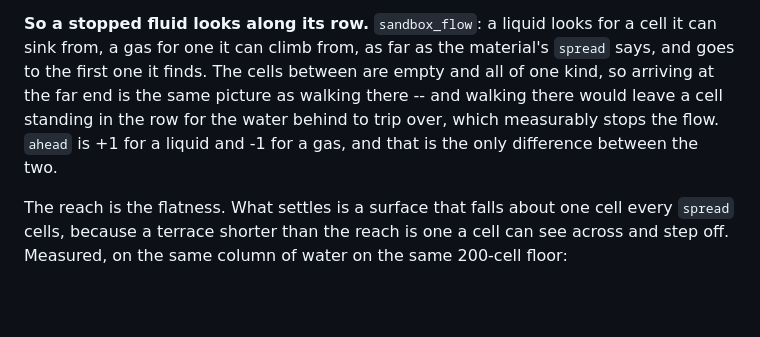
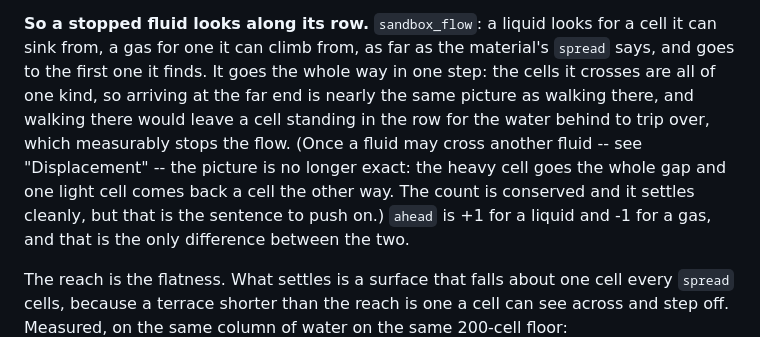
Before and after one commit to JordanShurmer/the-game, a Markdown page: docs/physics.md, the part around the change. GitHub-like rendering; blank space fills up the shorter version.

Commit message:
Say what the hop crosses now that it can cross another liquid
Co-Authored-By: Claude Opus 5 <noreply@anthropic.com>
Claude-Session: https://claude.ai/code/session_01VK9jmNbJJ6cR6TfaYpRyoU

```diff
--- a/docs/physics.md
+++ b/docs/physics.md
@@ -325,10 +325,14 @@ under a gas.
 **So a stopped fluid looks along its row.** `sandbox_flow`: a liquid
 looks for a cell it can sink from, a gas for one it can climb from, as
 far as the material's `spread` says, and goes to the first one it
-finds. The cells between are empty and all of one kind, so arriving at
-the far end is the same picture as walking there -- and walking there
-would leave a cell standing in the row for the water behind to trip
-over, which measurably stops the flow. `ahead` is +1 for a liquid and
+finds. It goes the whole way in one step: the cells it crosses are all
+of one kind, so arriving at the far end is nearly the same picture as
+walking there, and walking there would leave a cell standing in the row
+for the water behind to trip over, which measurably stops the flow.
+(Once a fluid may cross another fluid -- see "Displacement" -- the
+picture is no longer exact: the heavy cell goes the whole gap and one
+light cell comes back a cell the other way. The count is conserved and
+it settles cleanly, but that is the sentence to push on.) `ahead` is +1 for a liquid and
 -1 for a gas, and that is the only difference between the two.
 
 The reach is the flatness. What settles is a surface that falls about
```
